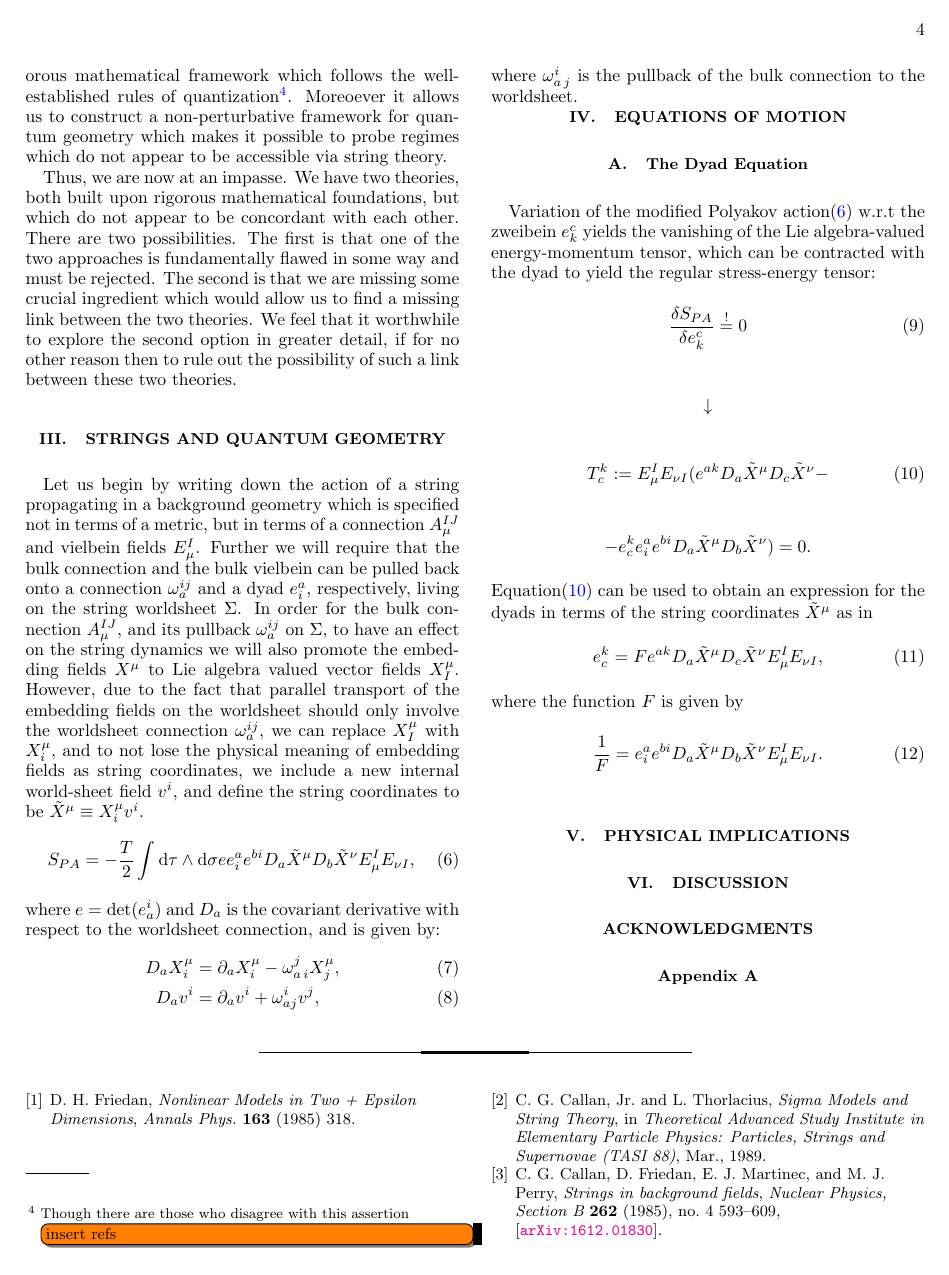
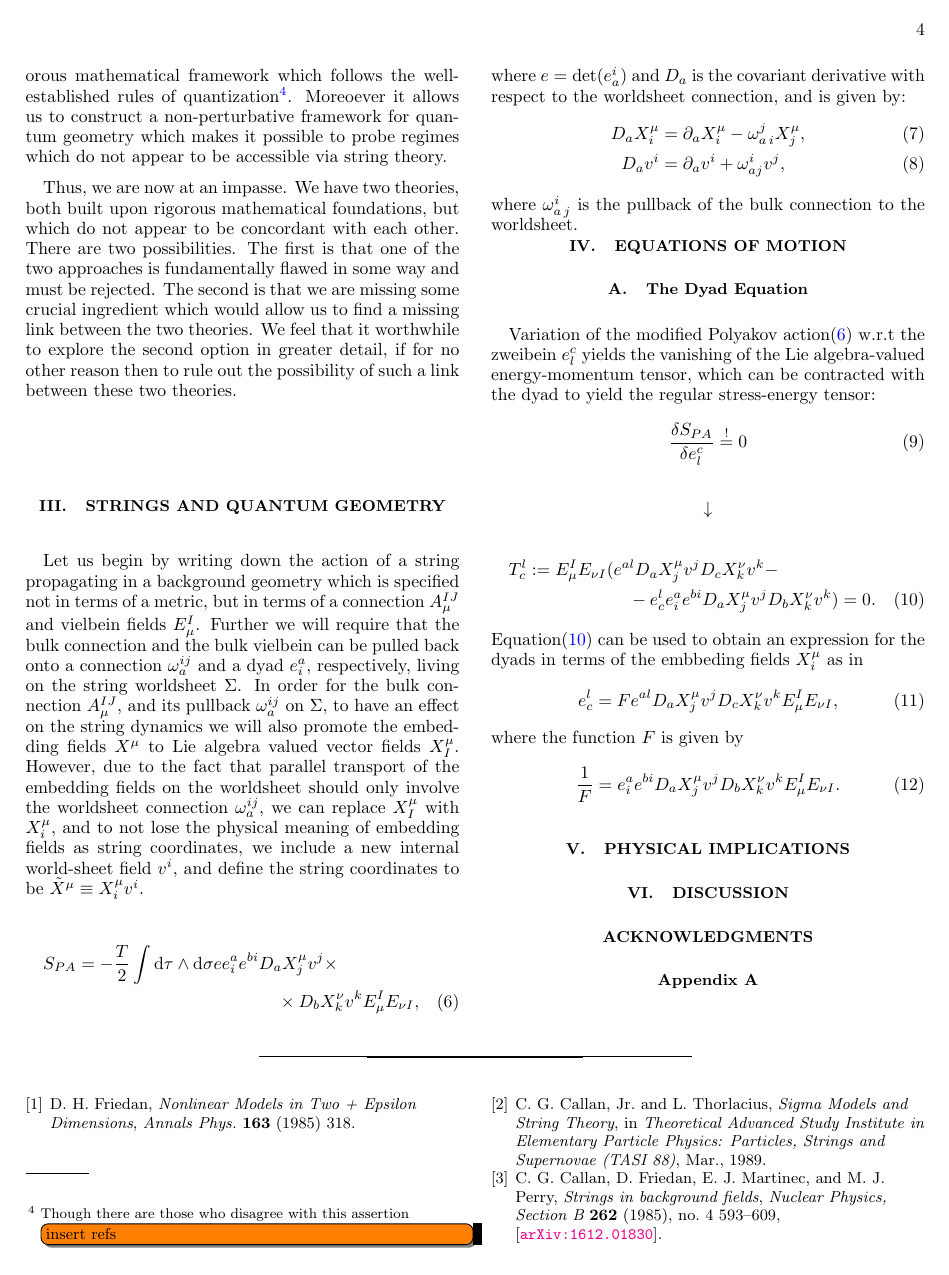
Before and after one commit to space-cadet/lqg-string, a LaTeX paper (lqg-strings.tex): page 4 of 5. Compiled offline with pdfLaTeX.

Commit message:
Undid tilde notation for derivatives to act just on X rather than Xv

```diff
--- a/lqg-strings.tex
+++ b/lqg-strings.tex
@@ -246,9 +246,10 @@ Thus, we are now at an impasse. We have two theories, both built upon rigorous m
 \section{Strings and Quantum Geometry}\label{sec:string-geometry}
 
 Let us begin by writing down the action of a string propagating in a background geometry which is specified not in terms of a metric, but in terms of a connection $A_\mu^{IJ}$ and vielbein fields $E_\mu^I$. Further we will require that the bulk connection and the bulk vielbein can be pulled back onto a connection $\omega _{a} ^{i j}$ and a dyad $e^a_i$, respectively, living on the string worldsheet $\Sigma$. In order for the bulk connection $A_\mu^{IJ}$, and its pullback $\omega _a ^{i j}$ on $\Sigma$, to have an effect on the string dynamics we will also promote the embedding fields $X^\mu$ to Lie algebra valued vector fields $X^{\mu} _{I}$. However, due to the fact that parallel transport of the embedding fields on the worldsheet should only involve the worldsheet connection $\omega _a ^{i j}$, we can replace $X^{\mu} _{I}$ with $X^{\mu} _{i}$, and to not lose the physical meaning of embedding fields as string coordinates, we include a new internal world-sheet field $v^{i}$, and define the string coordinates to be $\Tilde{X}^{\mu} \equiv X^{\mu} _{i} v^{i}$.
-\begin{equation}\label{eqn:lqg-string-action}
-	S_{PA} = - \frac{T}{2} \int \diff \tau \wedge \diff \sigma e e^{a} _{i} e^{b i} D_{a} \Tilde{X}^{\mu} D_{b} \Tilde{X}^{\nu} E_{\mu} ^{I} E_{\nu I} ,
-\end{equation}
+\begin{multline}\label{eqn:lqg-string-action}
+	S_{PA} = - \frac{T}{2} \int \diff \tau \wedge \diff \sigma e e^{a} _{i} e^{b i} D_{a} X^{\mu} _{j} v^{j} \times \\
+	\times D_{b} X^{\nu} _{k} v^{k} E_{\mu} ^{I} E_{\nu I} ,
+\end{multline}
 where $e = \det (e^{i} _{a})$ and $D_a$ is the covariant derivative with respect to the worldsheet connection, and is given by:
 \begin{align}\label{eqn:worldsheet-deriv}
 	D_a X^{\mu} _{i} & = \partial_a X^{\mu} _{i} - \omega_{a\,i}^{j} X^{\mu} _{j} , \\
@@ -260,26 +261,24 @@ where $\omega_{a\,j}^i$ is the pullback of the bulk connection to the worldsheet
 
 \subsection{The Dyad Equation}\label{subsec:dyad-eom}
 
-Variation of the modified Polyakov action(\ref{eqn:lqg-string-action}) w.r.t the zweibein $e^{c} _{k}$ yields the vanishing of the Lie algebra-valued energy-momentum tensor, which can be contracted with the dyad to yield the regular stress-energy tensor:
+Variation of the modified Polyakov action(\ref{eqn:lqg-string-action}) w.r.t the zweibein $e^{c} _{l}$ yields the vanishing of the Lie algebra-valued energy-momentum tensor, which can be contracted with the dyad to yield the regular stress-energy tensor:
 \begin{equation} \label{eqn:variation-wrt-e}
-	\frac{\delta S_{PA}}{\delta e^{c} _{k}} \overset{!}{=} 0
+	\frac{\delta S_{PA}}{\delta e^{c} _{l}} \overset{!}{=} 0
 \end{equation}
 \begin{equation*}
 	\downarrow
 \end{equation*}
-\begin{equation} \label{eqn:vanishing-em-tensor}
-	T^{k} _{c} := E^{I} _{\mu} E_{\nu I} (e^{a k} D_{a} \Tilde{X}^{\mu} D_{c} \Tilde{X}^{\nu} -
-\end{equation}
-\begin{equation*}
-	- e^{k} _{c} e^{a} _{i} e^{b i} D_{a} \Tilde{X}^{\mu} D_{b} \Tilde{X}^{\nu}) = 0 .
-\end{equation*}
-Equation(\ref{eqn:vanishing-em-tensor}) can be used to obtain an expression for the dyads in terms of the string coordinates $\Tilde{X}^{\mu}$ as in
+\begin{multline} \label{eqn:vanishing-em-tensor}
+	T^{l} _{c} := E^{I} _{\mu} E_{\nu I} (e^{a l} D_{a} X^{\mu} _{j} v^{j} D_{c} X^{\nu} _{k} v^{k} - \\
+	- e^{l} _{c} e^{a} _{i} e^{b i} D_{a} X^{\mu} _{j} v^{j} D_{b} X^{\nu} _{k} v^{k}) = 0 .
+\end{multline}
+Equation(\ref{eqn:vanishing-em-tensor}) can be used to obtain an expression for the dyads in terms of the embbeding fields $X^{\mu} _{i}$ as in
 \begin{equation} \label{eqn:dyad-string-coordinates}
-	e^{k} _{c} = F e^{a k} D_{a} \Tilde{X}^{\mu} D_{c} \Tilde{X}^{\nu} E^{I} _{\mu} E_{\nu I} ,
+	e^{l} _{c} = F e^{a l} D_{a} X^{\mu} _{j} v^{j} D_{c} X^{\nu} _{k} v^{k} E^{I} _{\mu} E_{\nu I} ,
 \end{equation}
 where the function $F$ is given by
 \begin{equation} \label{eqn:F-function-dyad}
-	\frac{1}{F} = e^{a} _{i} e^{b i} D_{a} \Tilde{X}^{\mu} D_{b} \Tilde{X}^{\nu} E^{I} _{\mu} E_{\nu I} .
+	\frac{1}{F} = e^{a} _{i} e^{b i} D_{a} X^{\mu} _{j} v^{j} D_{b} X^{\nu} _{k} v^{k} E^{I} _{\mu} E_{\nu I} .
 \end{equation}
 
 \section{Physical Implications}
```
Also changed, not shown: PDF/lqg-strings.pdf, 3 other files.
